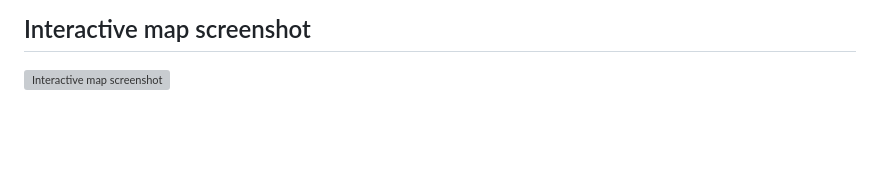
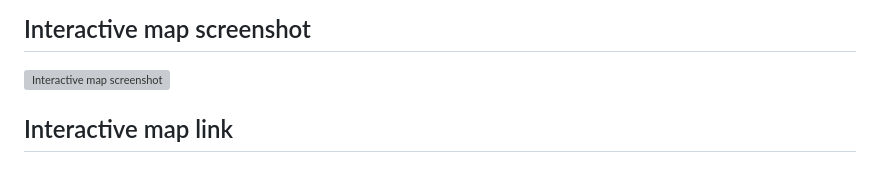
Before and after one commit to Robynborg/GIS-and-spatial-r, a Markdown page: README.md, the part around the change. Drawn GitHub-style; blank space fills up the shorter version; grey boxes are pictures that could not be loaded.

````diff
--- a/README.md
+++ b/README.md
@@ -100,3 +100,5 @@ leaflet(data = occurrence_sf) %>%
 ```
 ## Interactive map screenshot
 ![Interactive map screenshot](https://github.com/Robynborg/GIS-and-spatial-r/blob/main/README_files/figure-gfm/Interactive%20map%20.png?raw=true)
+
+## Interactive map link
````
